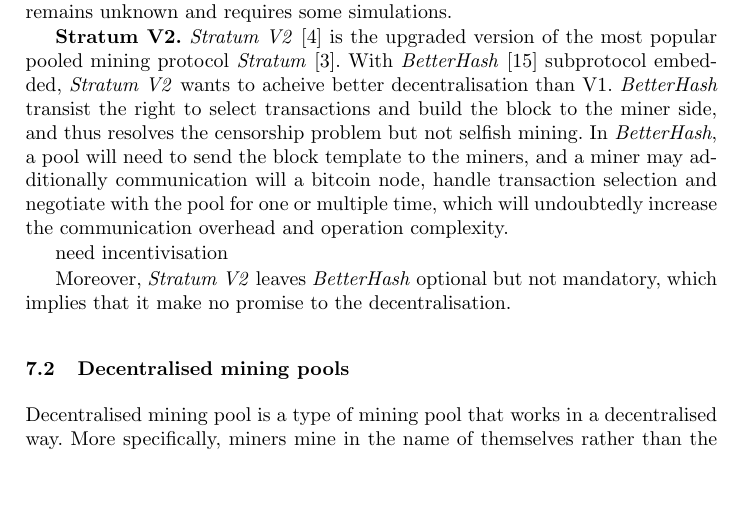
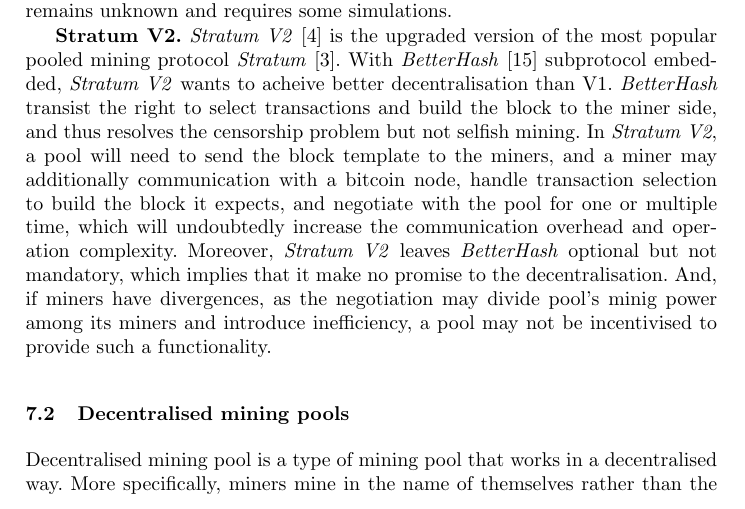
Before and after one commit to DEX-ware/vrf-mining, a LaTeX paper (paper/main.tex, which reads paper/sections/7related-work.tex): part of page 11 of 14, cut so that both start at the same text, the shorter picture padded with empty space. Compiled offline with pdfLaTeX.

Commit message:
remove threat

```diff
--- a/paper/sections/7related-work.tex
+++ b/paper/sections/7related-work.tex
@@ -29,19 +29,12 @@
 \textit{Stratum V2}~\cite{stratum-v2} is the upgraded version of the most popular pooled mining protocol \textit{Stratum}~\cite{stratum}.
 With \textit{BetterHash}~\cite{draft-bip-BetterHash} subprotocol embedded, \textit{Stratum V2} wants to acheive better decentralisation than V1.
 \textit{BetterHash} transist the right to select transactions and build the block to the miner side, and thus resolves the censorship problem but not selfish mining.
-In \textit{BetterHash}, a pool will need to send the block template to
-the miners, and a miner may additionally
-communication will a bitcoin node,
-handle transaction selection
-and negotiate with the pool for one or multiple time,
+In \textit{Stratum V2}, a pool will need to send the block template to the miners,
+and a miner may additionally communication with a bitcoin node, handle transaction selection to build the block it expects, and negotiate with the pool for one or multiple time,
 which will undoubtedly increase the communication overhead and operation complexity.
-
-
-need incentivisation
-
-
-
 Moreover, \textit{Stratum V2} leaves \textit{BetterHash} optional but not mandatory, which implies that it make no promise to the decentralisation.
+And, if miners have divergences, as the negotiation may divide pool's minig power among its miners and introduce inefficiency,
+a pool may not be incentivised to provide such a functionality.
 
 
 \subsection{Decentralised mining pools}
```
